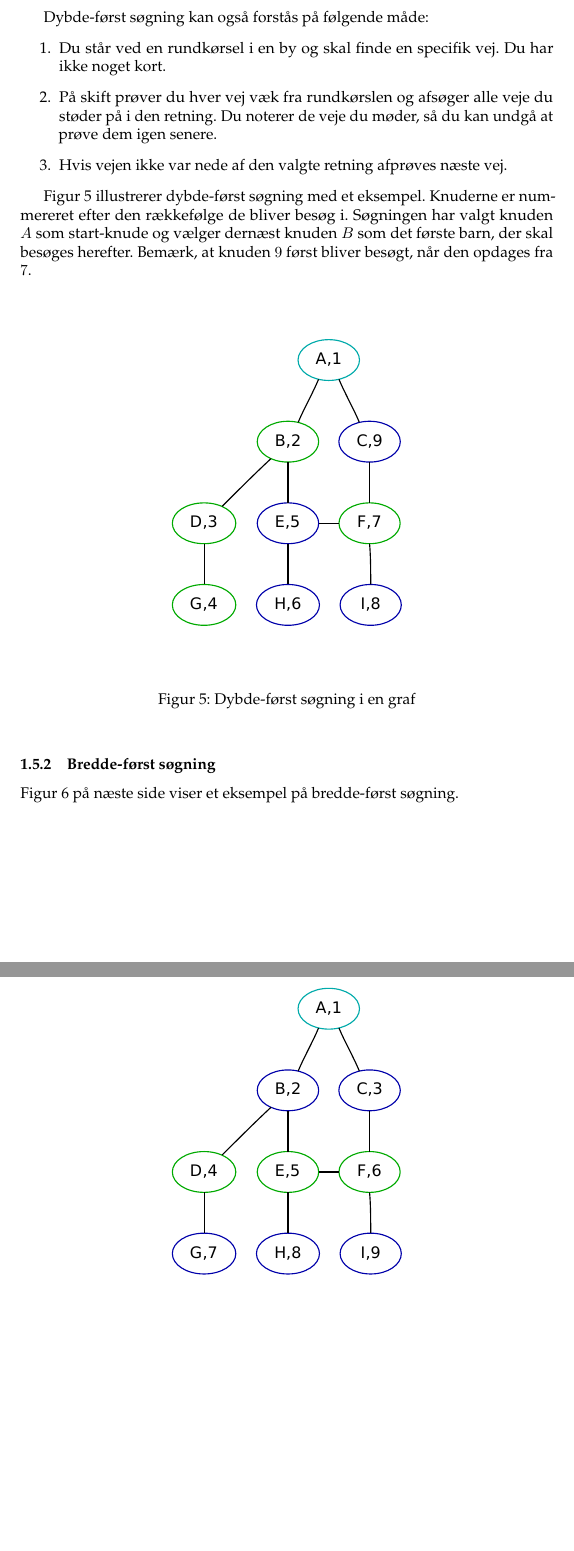
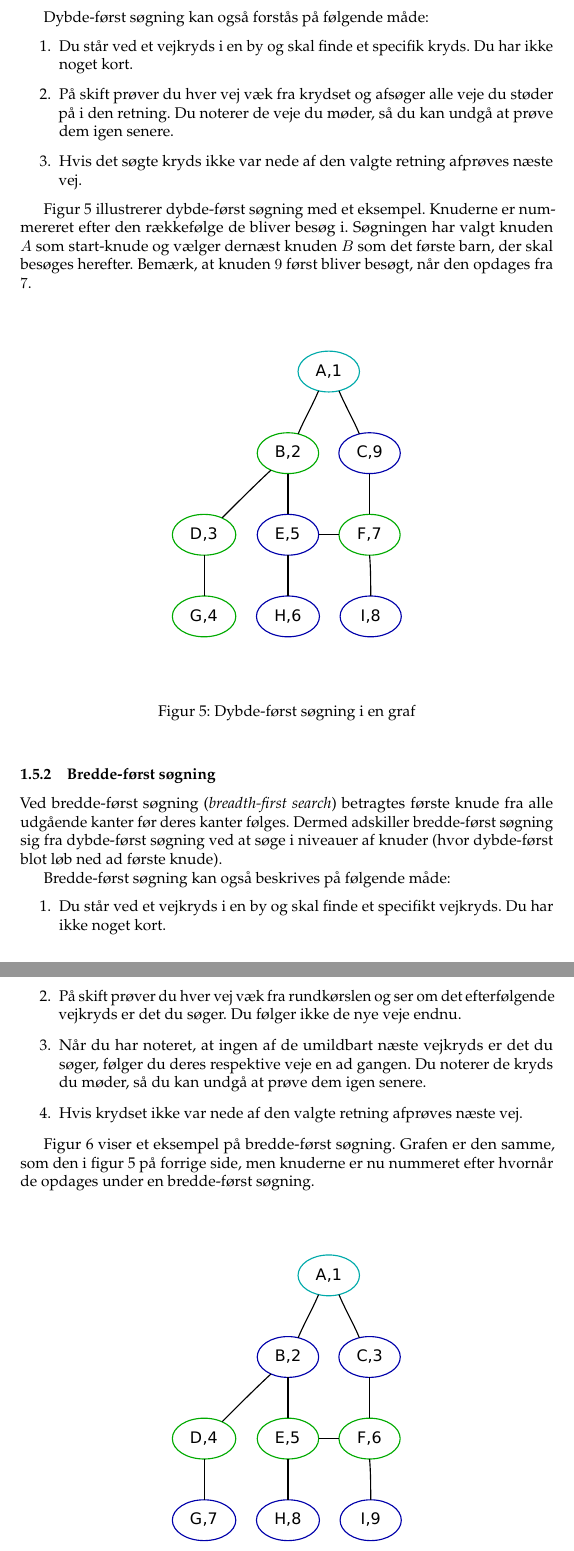
Before and after one commit to brinchj/KIT, a LaTeX document (notes/graphs/graph-theory.tex): two parts of pages 7 and 8 of 17 before the commit and two parts of pages 7 and 8 of 18 after it, joined at a grey line, cut so that both start at the same text, the shorter picture padded with empty space. Compiled offline with pdfLaTeX.

Commit message:
bredde først søgning

```diff
--- a/notes/graphs/graph-theory.tex
+++ b/notes/graphs/graph-theory.tex
@@ -237,12 +237,13 @@ Der tages løbende højde for, at hver knude kun besøges \'en gang.
 
 Dybde-først søgning kan også forstås på følgende måde:
 \begin{enumerate}
-\item Du står ved en rundkørsel i en by og skal finde en specifik
-  vej. Du har ikke noget kort.
-\item På skift prøver du hver vej væk fra rundkørslen og afsøger
-  alle veje du støder på i den retning. Du noterer de veje du møder,
-  så du kan undgå at prøve dem igen senere.
-\item Hvis vejen ikke var nede af den valgte retning afprøves næste vej.
+\item Du står ved et vejkryds i en by og skal finde et specifik
+  kryds. Du har ikke noget kort.
+\item På skift prøver du hver vej væk fra krydset og afsøger alle veje
+  du støder på i den retning. Du noterer de veje du møder, så du kan
+  undgå at prøve dem igen senere.
+\item Hvis det søgte kryds ikke var nede af den valgte retning
+  afprøves næste vej.
 \end{enumerate}
 
 
@@ -267,7 +268,28 @@ knuden $9$ først bliver besøgt, når den opdages fra $7$.
 
 
 \subsubsection{Bredde-først søgning}
-\Fref{fig:breadth-first} viser et eksempel på bredde-først søgning.
+Ved bredde-først søgning (\textit{breadth-first search}) betragtes
+første knude fra alle udgående kanter før deres kanter følges. Dermed
+adskiller bredde-først søgning sig fra dybde-først søgning ved at søge
+i niveauer af knuder (hvor dybde-først blot løb ned ad første knude).
+
+Bredde-først søgning kan også beskrives på følgende måde:
+\begin{enumerate}
+\item Du står ved et vejkryds i en by og skal finde et specifikt
+  vejkryds. Du har ikke noget kort.
+\item På skift prøver du hver vej væk fra rundkørslen og ser om det
+  efterfølgende vejkryds er det du søger. Du følger ikke de nye veje
+  endnu.
+\item Når du har noteret, at ingen af de umildbart næste vejkryds er
+  det du søger, følger du deres respektive veje en ad gangen. Du
+  noterer de kryds du møder, så du kan undgå at prøve dem igen senere.
+\item Hvis krydset ikke var nede af den valgte retning afprøves næste vej.
+\end{enumerate}
+
+\Fref{fig:breadth-first} viser et eksempel på bredde-først
+søgning. Grafen er den samme, som den i \fref{fig:depth-first}, men
+knuderne er nu nummeret efter hvornår de opdages under en bredde-først
+søgning.
 
 \begin{figure}[h]\centering
 \includegraphics[width=.6\textwidth]{graphs/breadth-first.pdf}
```
Also changed, not shown: notes/graphs/graph-theory.pdf, notes/graphs/graph-theory.tex (3 more changed lines).
